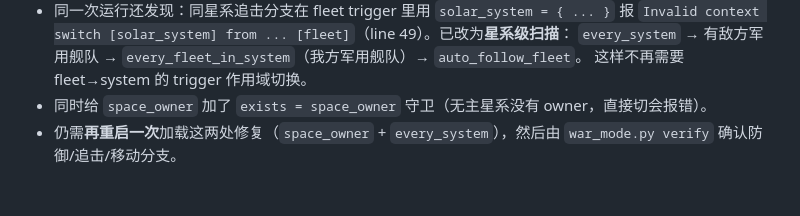
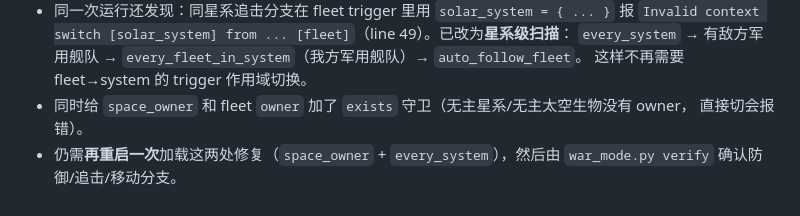
Before and after one commit to mbj733/stellaris-ai-steward, a Markdown page: docs/WAR_COMPONENT.md, the part around the change. Rendered like a GitHub page.

Commit message:
文档：记录 owner exists 守卫

```diff
--- a/docs/WAR_COMPONENT.md
+++ b/docs/WAR_COMPONENT.md
@@ -74,6 +74,7 @@ event ai_steward_war.99    # 全部军用舰队回到首都星系（验证移动
   `Invalid context switch [solar_system] from ... [fleet]`（line 49）。已改为**星系级扫描**：
   `every_system` → 有敌方军用舰队 → `every_fleet_in_system`（我方军用舰队）→ `auto_follow_fleet`。
   这样不再需要 fleet→system 的 trigger 作用域切换。
-- 同时给 `space_owner` 加了 `exists = space_owner` 守卫（无主星系没有 owner，直接切会报错）。
+- 同时给 `space_owner` 和 fleet `owner` 加了 `exists` 守卫（无主星系/无主太空生物没有 owner，
+  直接切会报错）。
 - 仍需**再重启一次**加载这两处修复（`space_owner` + `every_system`），然后由
   `war_mode.py verify` 确认防御/追击/移动分支。
```
